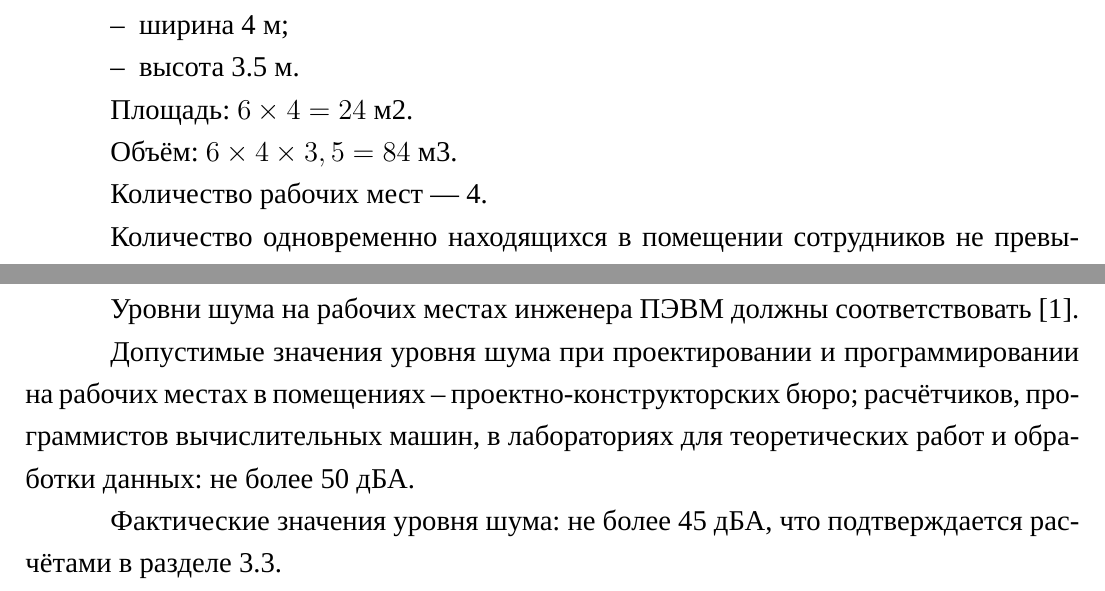
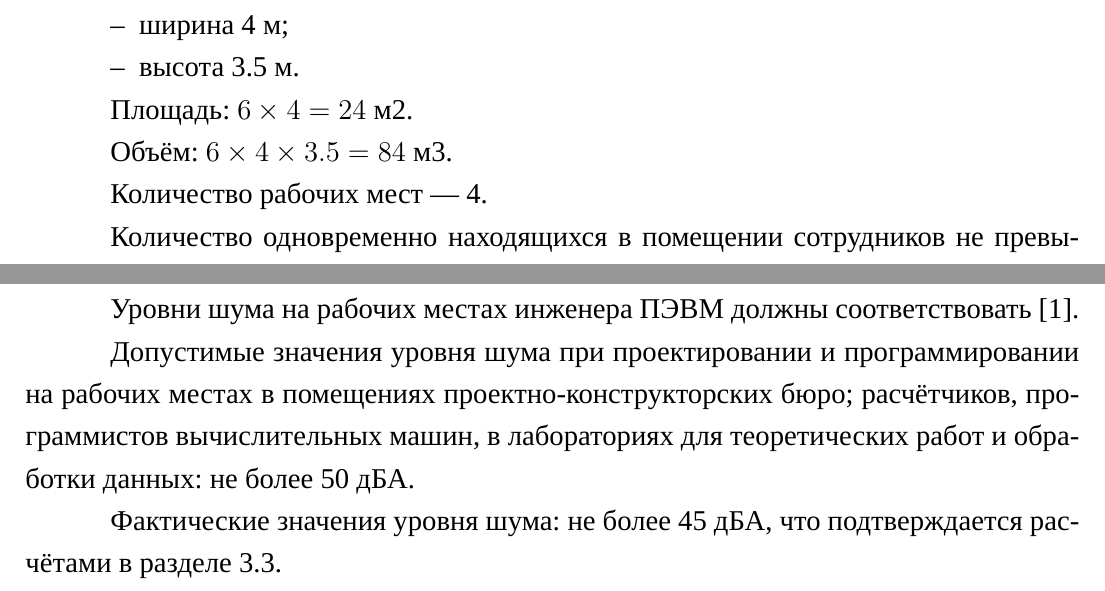
Before and after one commit to dropsonic/thesis, a LaTeX thesis (Docs/thesis.tex, which reads Docs/chapter3.tex): two parts of pages 20 and 24 of 40, joined at a grey line, cut so that both start at the same text. Compiled offline with XeLaTeX; a missing font is replaced by an installed copy or a similar font; a missing bibliography style is replaced by a similar one.

Commit message:
Docs: chapter 2,3 minor

```diff
--- a/Docs/chapter3.tex
+++ b/Docs/chapter3.tex
@@ -17,7 +17,7 @@
 
 Площадь: $6\times4 = 24$~м\textsuperscript{2}.
 
-Объём: $6\times4\times3,5 = 84$~м\textsuperscript{3}.
+Объём: $6\times4\times3.5 = 84$~м\textsuperscript{3}.
 
 Количество рабочих мест~---~4.
 
@@ -129,7 +129,7 @@
 
 Уровни шума на рабочих местах инженера ПЭВМ должны соответствовать~\cite{GOST12_1_003}.
 
-Допустимые значения уровня шума при проектировании и программировании на рабочих местах в помещениях – проектно-конструкторских бюро; расчётчиков, программистов вычислительных машин, в лабораториях для теоретических работ и обработки данных: не более  50 дБА.
+Допустимые значения уровня шума при проектировании и программировании на рабочих местах в помещениях проектно-конструкторских бюро; расчётчиков, программистов вычислительных машин, в лабораториях для теоретических работ и обработки данных: не более  50 дБА.
 
 Фактические значения уровня шума: не более 45 дБА, что подтверждается расчётами в разделе~\ref{sec:labourprotection:calc}.
 
```
Also changed, not shown: Docs/thesis.pdf.
